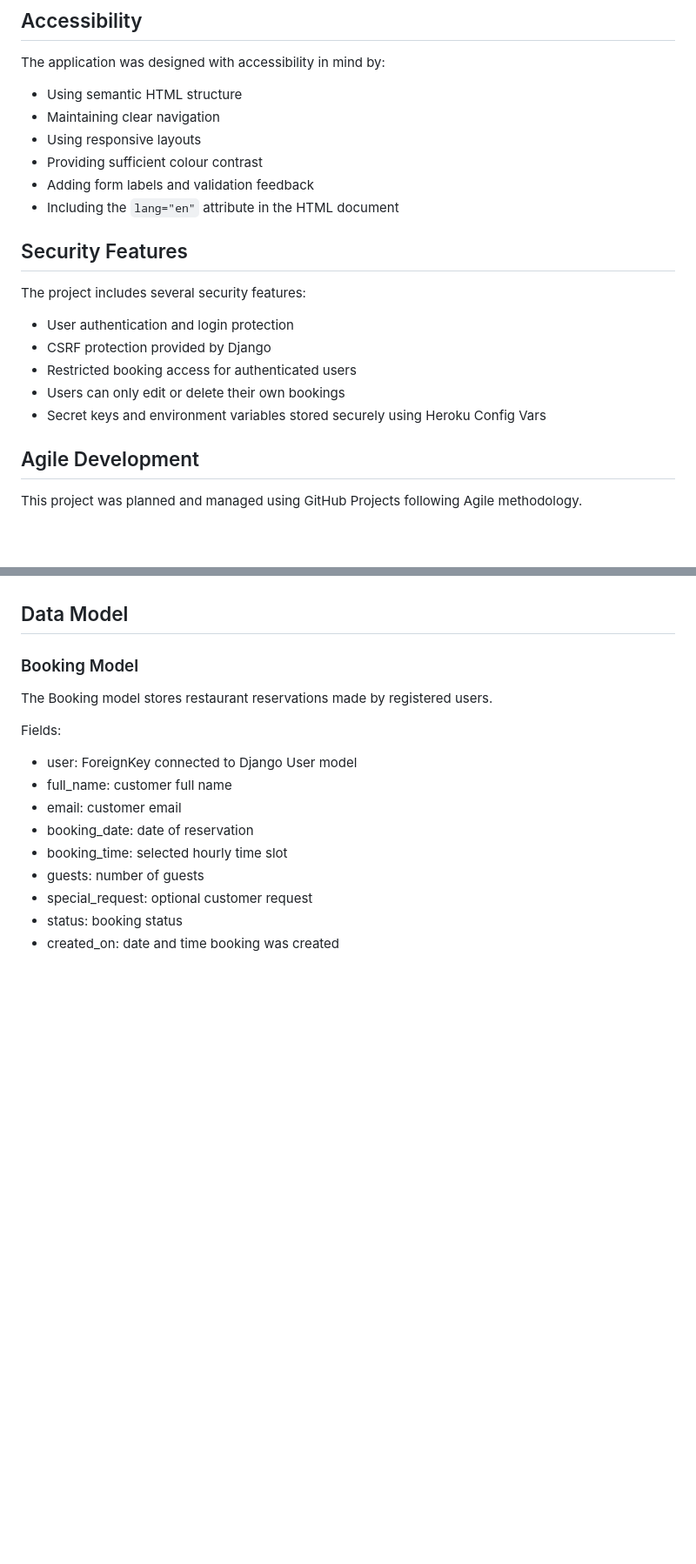
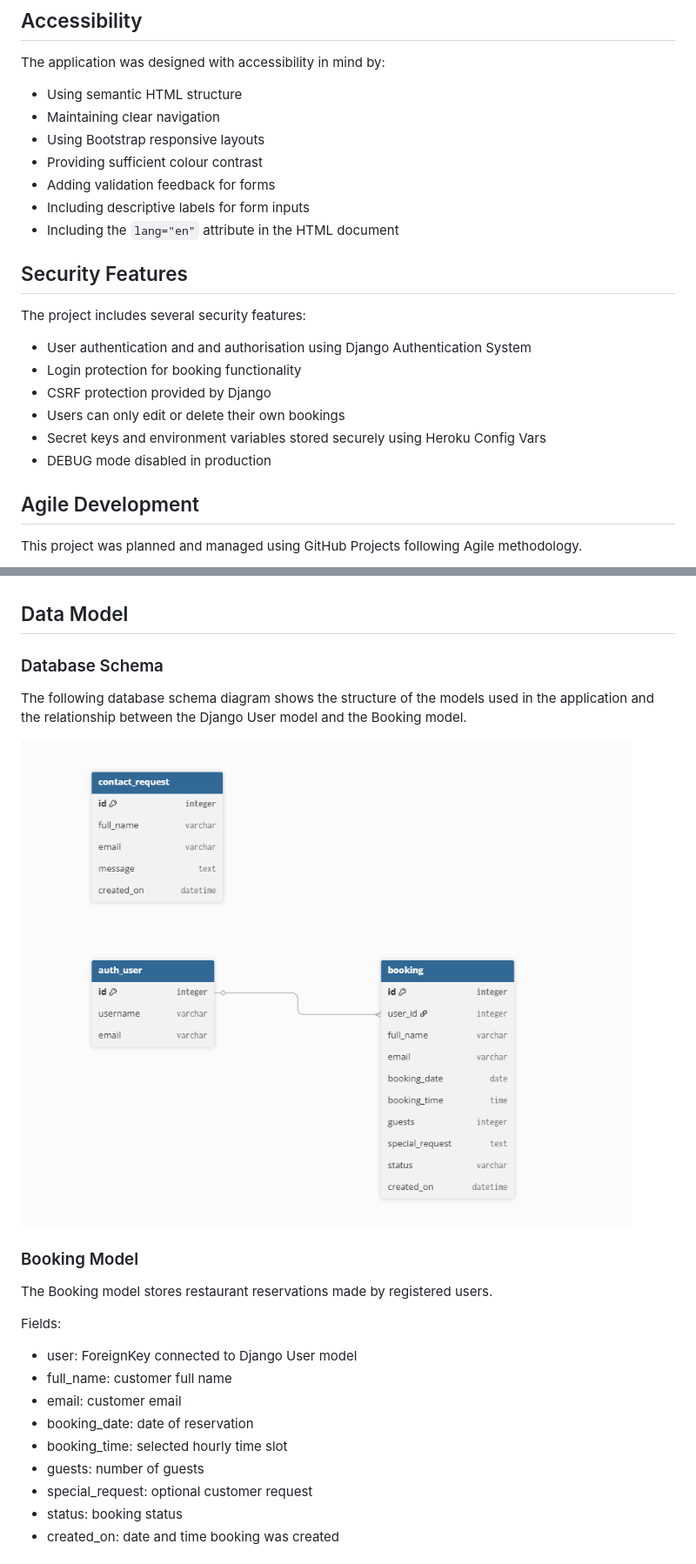
Before and after one commit to liepinaievaa-maker/restaurant-bootshaus-booking-system, a Markdown page: README.md, 2 parts joined by grey strips. Shown at 87% size. Drawn GitHub-style; pictures changed too: documenation/database-schema.PNG (added); blank space fills up the shorter version.

Commit message:
Fix sentences

```diff
--- a/README.md
+++ b/README.md
@@ -88,20 +88,22 @@ The application was designed with accessibility in mind by:
 
 - Using semantic HTML structure
 - Maintaining clear navigation
-- Using responsive layouts
+- Using Bootstrap responsive layouts
 - Providing sufficient colour contrast
-- Adding form labels and validation feedback
+- Adding validation feedback for forms
+- Including descriptive labels for form inputs
 - Including the `lang="en"` attribute in the HTML document
 
 ## Security Features
 
 The project includes several security features:
 
-- User authentication and login protection
+- User authentication and and authorisation using Django Authentication System
+- Login protection for booking functionality
 - CSRF protection provided by Django
-- Restricted booking access for authenticated users
 - Users can only edit or delete their own bookings
 - Secret keys and environment variables stored securely using Heroku Config Vars
+- DEBUG mode disabled in production
 
 
 ## Agile Development
@@ -291,6 +292,12 @@ The footer includes:
 - The website was tested using browser developer tools at mobile, tablet, and desktop screen sizs. Bootstrap grid classes and responsive navigation were used to ensure the layout adapts across devices. The homepage image gallery stacks on smaller screens, the navigation collapses into a mobilemenu, and booking tables remain usable through responsive table wrappig.
 
 ## Data Model
+
+### Database Schema
+
+The following database schema diagram shows the structure of the models used in the application and the relationship between the Django User model and the Booking model.
+
+![Database Schema](documenation/database-schema.PNG)
 
 ### Booking Model
 
```
Also changed, not shown: other parts of README.md (+1 -2 lines).
